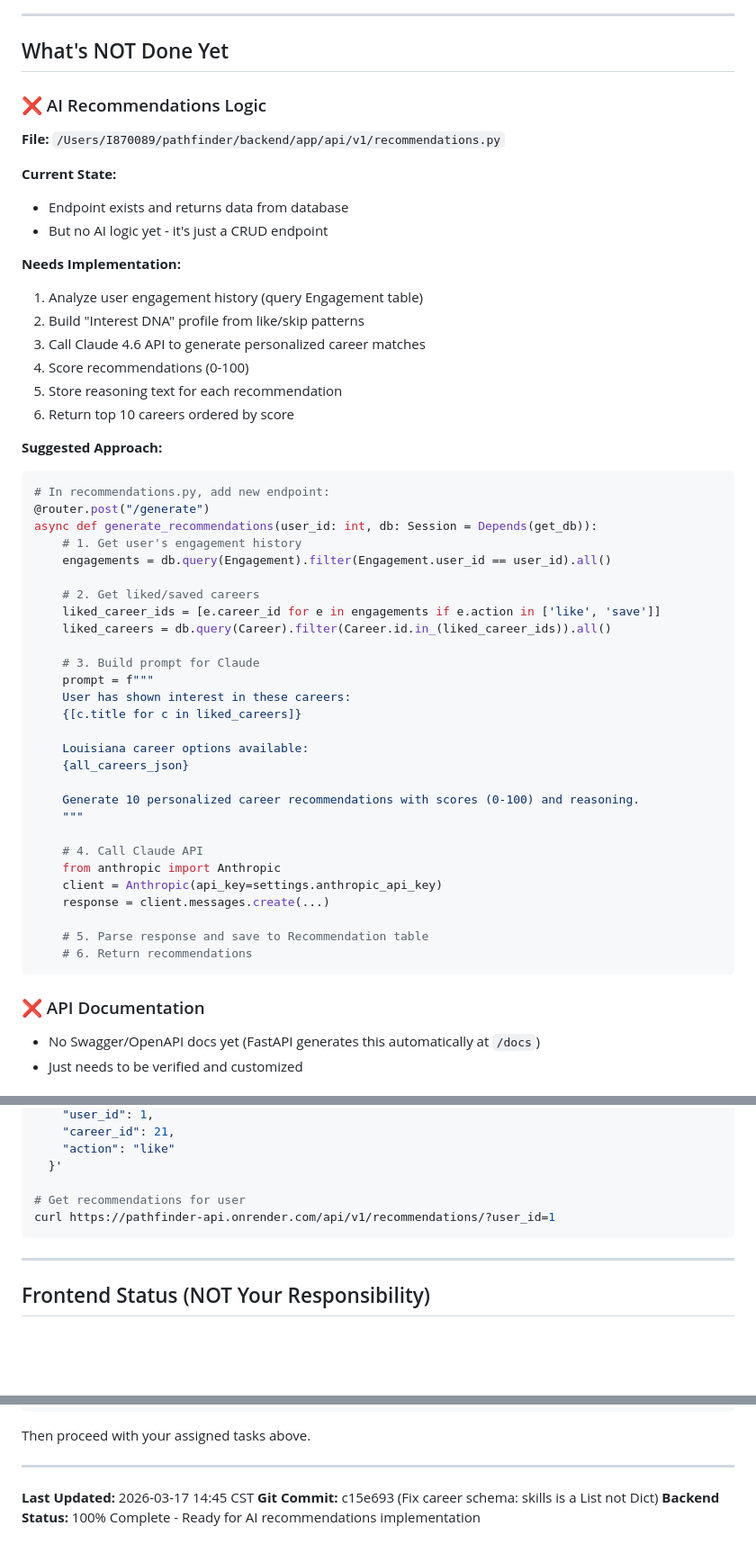
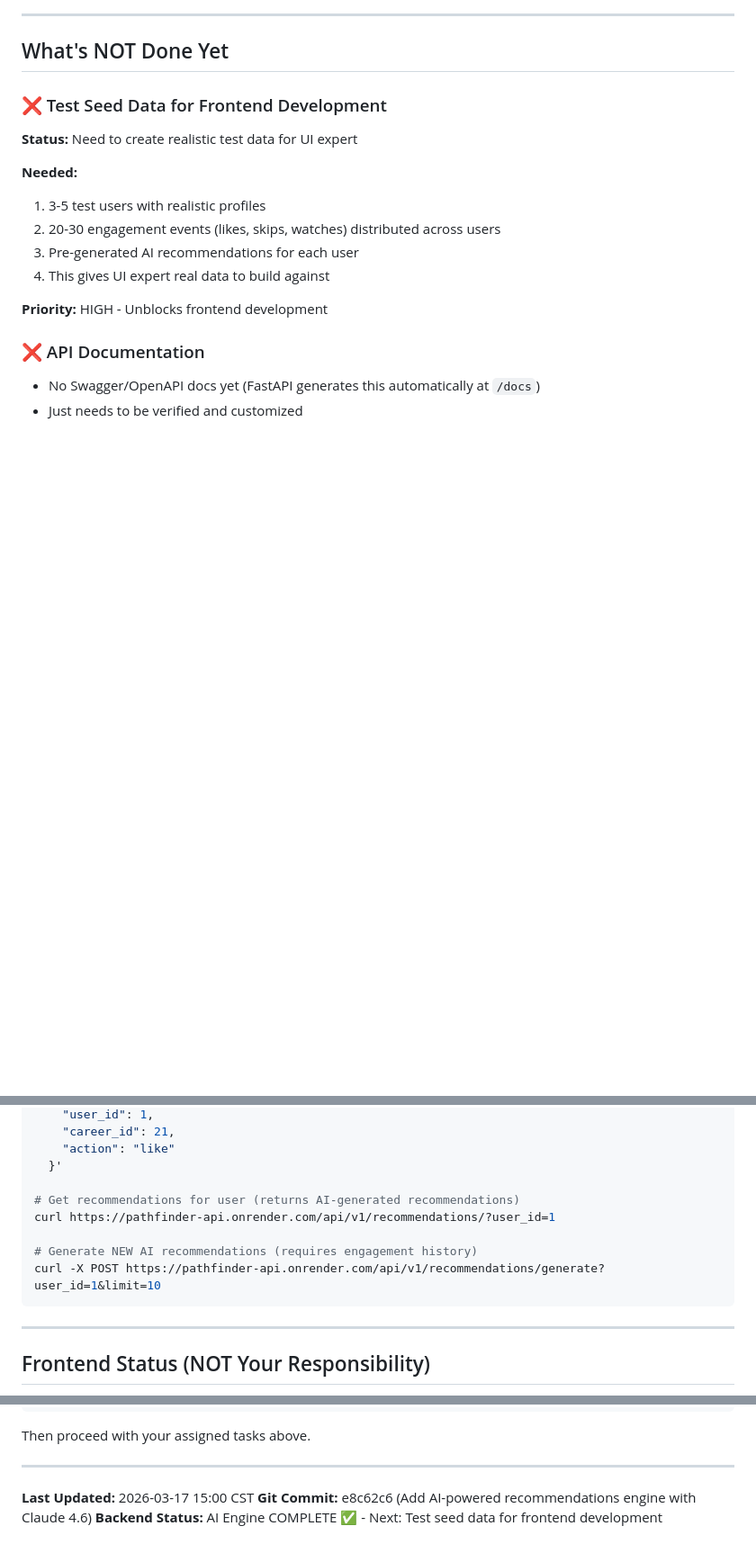
Before and after one commit to chadlmc1970/pathfinder, a Markdown page: RECOVERY_PROMPT.md, 3 parts joined by grey strips. Shown at 90% size. GitHub-like rendering; blank space fills up the shorter version.

````diff
--- a/RECOVERY_PROMPT.md
+++ b/RECOVERY_PROMPT.md
@@ -159,52 +218,16 @@ CORS_ORIGINS=https://pathfinder-dashboard.onrender.com,https://pathfinder-mobile
 
 ## What's NOT Done Yet
 
-### ❌ AI Recommendations Logic
-**File:** `/Users/I870089/pathfinder/backend/app/api/v1/recommendations.py`
+### ❌ Test Seed Data for Frontend Development
+**Status:** Need to create realistic test data for UI expert
 
-**Current State:**
-- Endpoint exists and returns data from database
-- But no AI logic yet - it's just a CRUD endpoint
+**Needed:**
+1. 3-5 test users with realistic profiles
+2. 20-30 engagement events (likes, skips, watches) distributed across users
+3. Pre-generated AI recommendations for each user
+4. This gives UI expert real data to build against
 
-**Needs Implementation:**
-1. Analyze user engagement history (query Engagement table)
-2. Build "Interest DNA" profile from like/skip patterns
-3. Call Claude 4.6 API to generate personalized career matches
-4. Score recommendations (0-100)
-5. Store reasoning text for each recommendation
-6. Return top 10 careers ordered by score
-
-**Suggested Approach:**
-```python
-# In recommendations.py, add new endpoint:
-@router.post("/generate")
-async def generate_recommendations(user_id: int, db: Session = Depends(get_db)):
-    # 1. Get user's engagement history
-    engagements = db.query(Engagement).filter(Engagement.user_id == user_id).all()
-
-    # 2. Get liked/saved careers
-    liked_career_ids = [e.career_id for e in engagements if e.action in ['like', 'save']]
-    liked_careers = db.query(Career).filter(Career.id.in_(liked_career_ids)).all()
-
-    # 3. Build prompt for Claude
-    prompt = f"""
-    User has shown interest in these careers:
-    {[c.title for c in liked_careers]}
-
-    Louisiana career options available:
-    {all_careers_json}
-
-    Generate 10 personalized career recommendations with scores (0-100) and reasoning.
-    """
-
-    # 4. Call Claude API
-    from anthropic import Anthropic
-    client = Anthropic(api_key=settings.anthropic_api_key)
-    response = client.messages.create(...)
-
-    # 5. Parse response and save to Recommendation table
-    # 6. Return recommendations
-```
+**Priority:** HIGH - Unblocks frontend development
 
 ### ❌ API Documentation
 - No Swagger/OpenAPI docs yet (FastAPI generates this automatically at `/docs`)
@@ -273,8 +296,11 @@ curl -X POST https://pathfinder-api.onrender.com/api/v1/engagement/ \
     "action": "like"
   }'
 
-# Get recommendations for user
+# Get recommendations for user (returns AI-generated recommendations)
 curl https://pathfinder-api.onrender.com/api/v1/recommendations/?user_id=1
+
+# Generate NEW AI recommendations (requires engagement history)
+curl -X POST https://pathfinder-api.onrender.com/api/v1/recommendations/generate?user_id=1&limit=10
 ```
 
 ---
@@ -399,6 +420,6 @@ Then proceed with your assigned tasks above.
 
 ---
 
-**Last Updated:** 2026-03-17 14:45 CST
-**Git Commit:** c15e693 (Fix career schema: skills is a List not Dict)
-**Backend Status:** 100% Complete - Ready for AI recommendations implementation
+**Last Updated:** 2026-03-17 15:00 CST
+**Git Commit:** e8c62c6 (Add AI-powered recommendations engine with Claude 4.6)
+**Backend Status:** AI Engine COMPLETE ✅ - Next: Test seed data for frontend development
````
Also changed, not shown: other parts of RECOVERY_PROMPT.md (+72 -18 lines).
